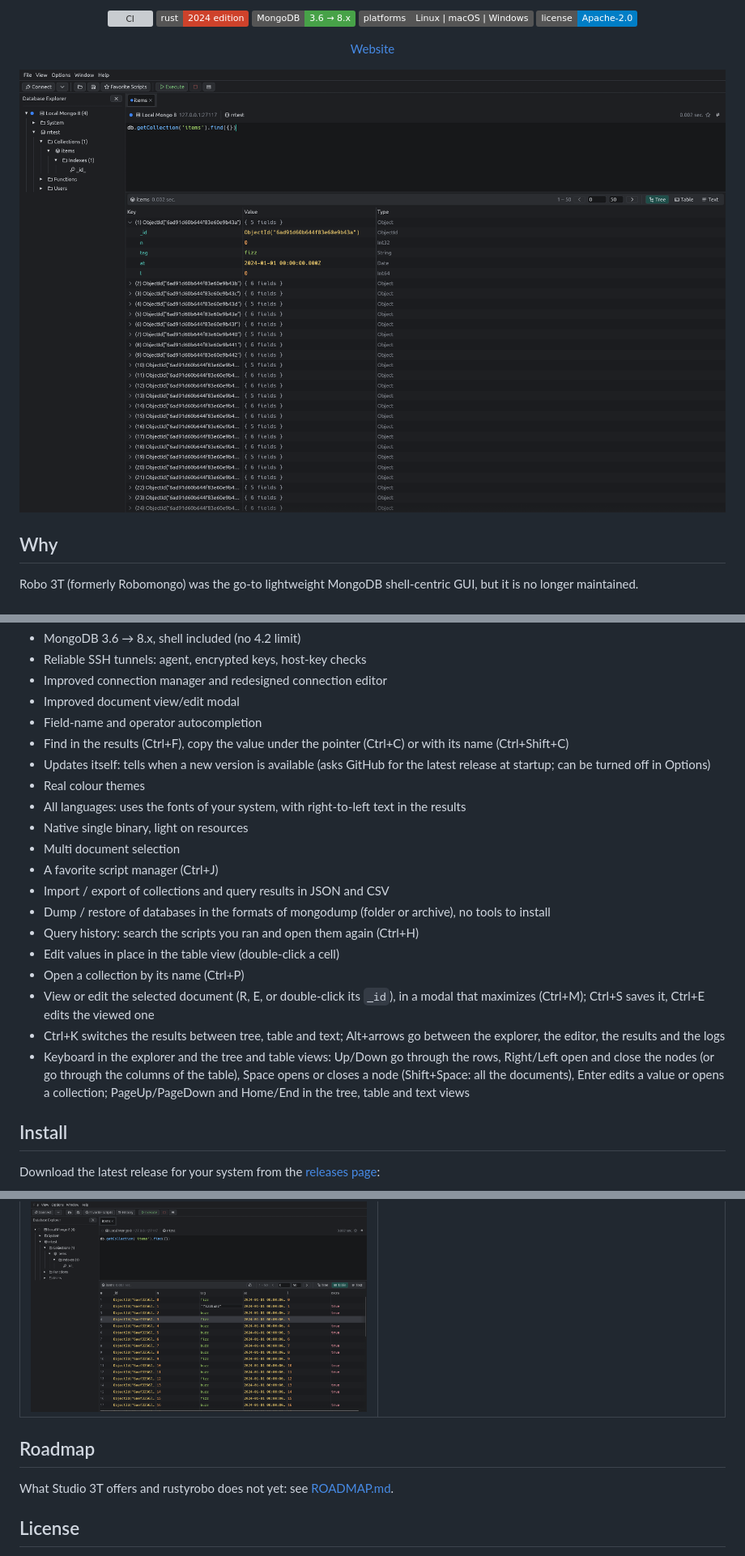
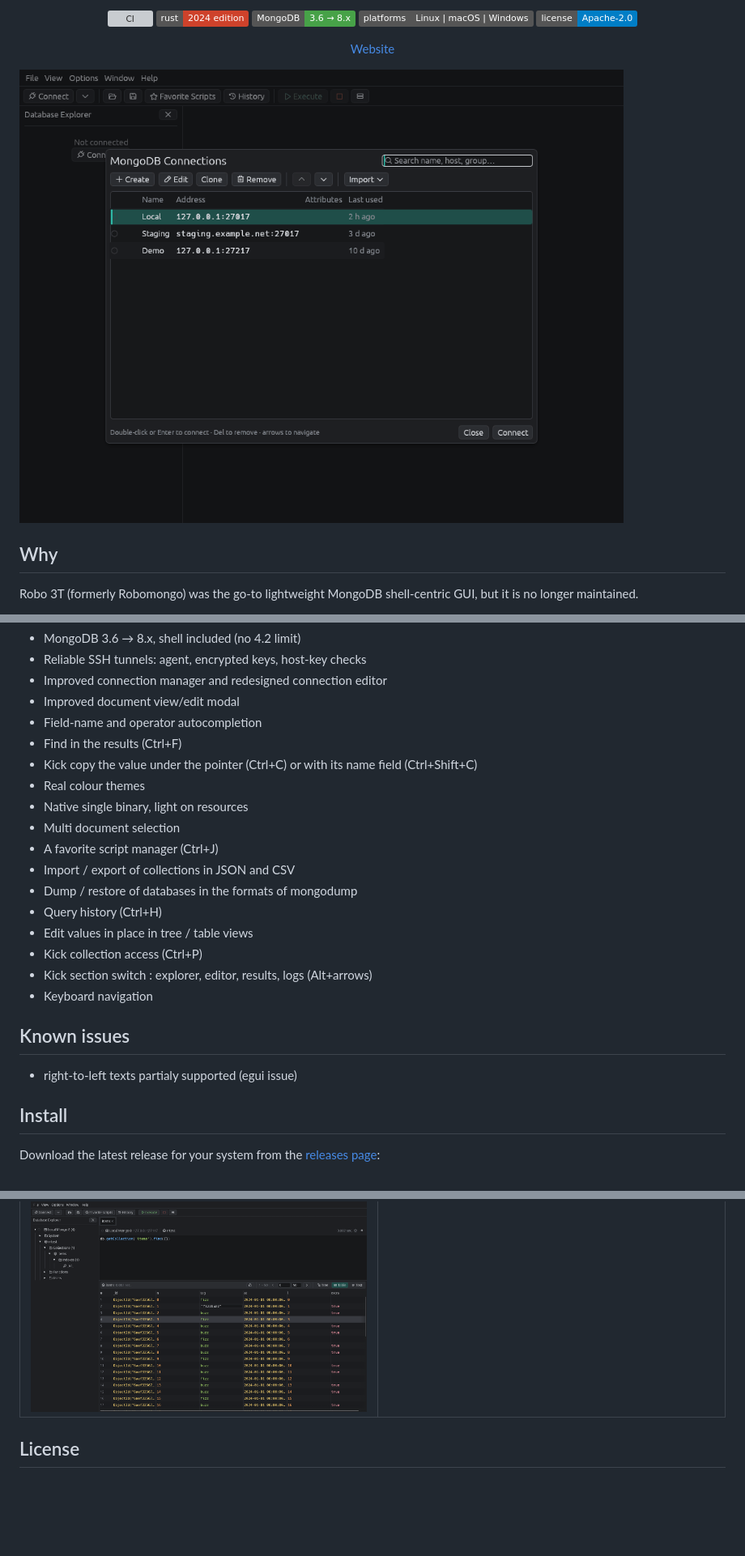
Before and after one commit to Tatayoyoh/rustyrobo, a Markdown page: README.md, 3 parts joined by grey strips. Shown at 81% size. Rendered like a GitHub page; pictures changed too: docs/demo.gif (added); badges without logos; blank space fills up the shorter version; grey boxes are pictures that could not be loaded.

Commit message:
docs(readme): demo video instead of the first screenshot, shorter features
Co-Authored-By: Claude Opus 5.5 <noreply@anthropic.com>

```diff
--- a/README.md
+++ b/README.md
@@ -20,7 +20,7 @@
 <a href="https://tatayoyoh.github.io/rustyrobo/">Website</a>
 </p>
 
-![rustyrobo](docs/screenshots/05-tree.png)
+![Rustyrobo driven by the keyboard: connection manager, Ctrl+P, tree view, Edit Document](docs/demo.gif)
 
 ## Why
 
@@ -44,21 +44,23 @@ and rebuilds it as a single native Rust binary that supports current MongoDB ver
 - Improved connection manager and redesigned connection editor
 - Improved document view/edit modal
 - Field-name and operator autocompletion
-- Find in the results (Ctrl+F), copy the value under the pointer (Ctrl+C) or with its name (Ctrl+Shift+C)
-- Updates itself: tells when a new version is available (asks GitHub for the latest release at startup; can be turned off in Options)
+- Find in the results (Ctrl+F)
+- Kick copy the value under the pointer (Ctrl+C) or with its name field (Ctrl+Shift+C)
 - Real colour themes
-- All languages: uses the fonts of your system, with right-to-left text in the results
 - Native single binary, light on resources
 - Multi document selection
 - A favorite script manager (Ctrl+J)
-- Import / export of collections and query results in JSON and CSV
-- Dump / restore of databases in the formats of mongodump (folder or archive), no tools to install
-- Query history: search the scripts you ran and open them again (Ctrl+H)
-- Edit values in place in the table view (double-click a cell)
-- Open a collection by its name (Ctrl+P)
-- View or edit the selected document (R, E, or double-click its `_id`), in a modal that maximizes (Ctrl+M); Ctrl+S saves it, Ctrl+E edits the viewed one
-- Ctrl+K switches the results between tree, table and text; Alt+arrows go between the explorer, the editor, the results and the logs
-- Keyboard in the explorer and the tree and table views: Up/Down go through the rows, Right/Left open and close the nodes (or go through the columns of the table), Space opens or closes a node (Shift+Space: all the documents), Enter edits a value or opens a collection; PageUp/PageDown and Home/End in the tree, table and text views
+- Import / export of collections in JSON and CSV
+- Dump / restore of databases in the formats of mongodump
+- Query history (Ctrl+H)
+- Edit values in place in tree / table views
+- Kick collection access (Ctrl+P)
+- Kick section switch : explorer, editor, results, logs (Alt+arrows)
+- Keyboard navigation
+
+## Known issues
+
+- right-to-left texts partialy supported (egui issue)
 
 ## Install
 
@@ -105,10 +107,6 @@ Settings are stored in `~/.config/rustyrobo/settings.json` (override with `RUSTY
 | **Editing in the table** | |
 | ![](docs/screenshots/15-table-edit.png) | |
 
-## Roadmap
-
-What Studio 3T offers and rustyrobo does not yet: see [ROADMAP.md](ROADMAP.md).
-
 ## License
 
 Apache-2.0. rustyrobo is an independent rewrite (no Robomongo code is reused) and is not affiliated with Studio 3T or MongoDB, Inc.
```
